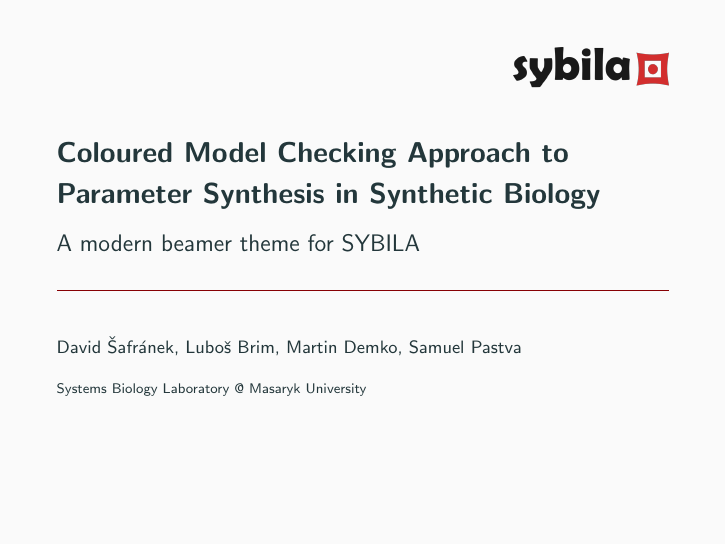
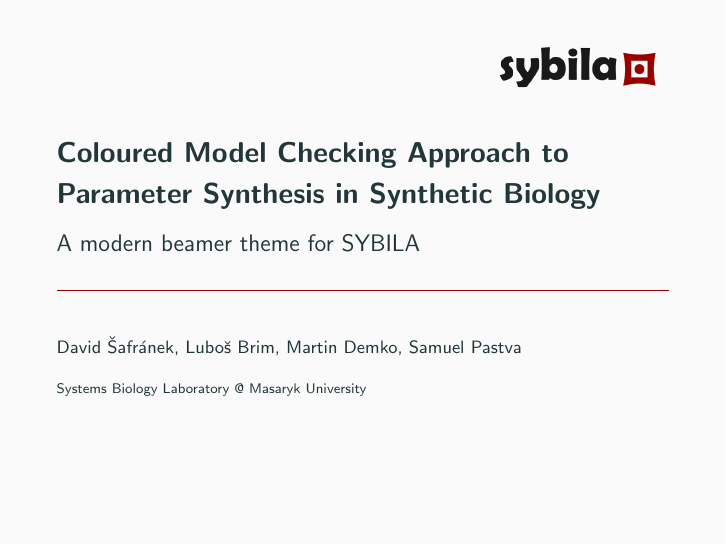
Before and after one commit to sybila/presentation-template, LaTeX slides (presentation.tex): page 1 of 32. Compiled offline with pdfLaTeX.

Commit message:
unified primary color #990000

```diff
--- a/presentation.tex
+++ b/presentation.tex
@@ -11,7 +11,7 @@
 
 \usepackage{xspace}
 \newcommand{\themename}{\textbf{\textsc{metropolis}}\xspace}
-\definecolor{mSybilaRed}{HTML}{870004}
+\definecolor{mSybilaRed}{HTML}{990000}
 
 \setbeamercolor{title separator}{
   fg=mSybilaRed
```
Also changed, not shown: presentation.pdf, sybila-logo/new-simple.pdf, sybila-logo/new-simple.png, sybila-logo/new.pdf, sybila-logo/new.png.
